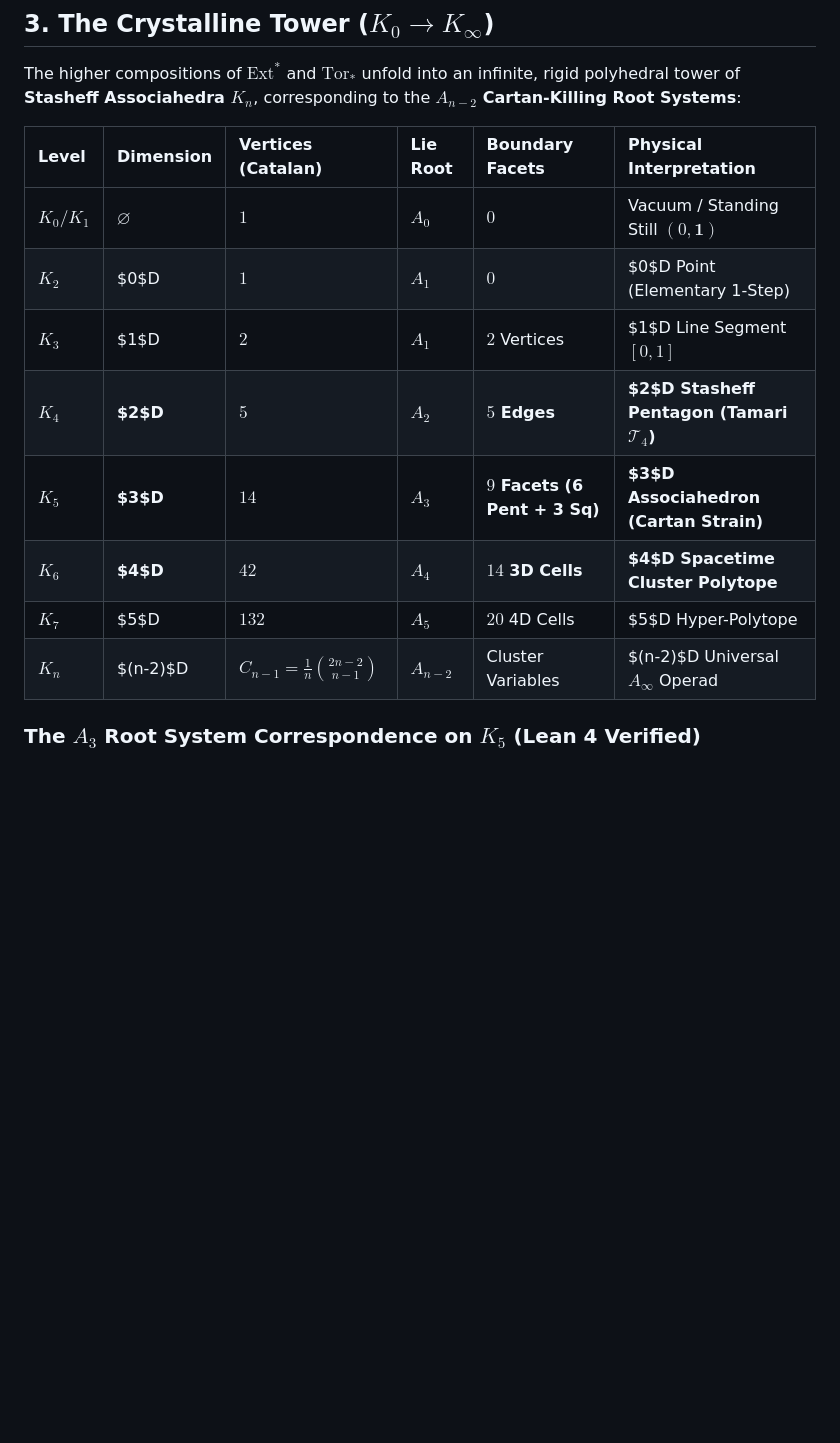
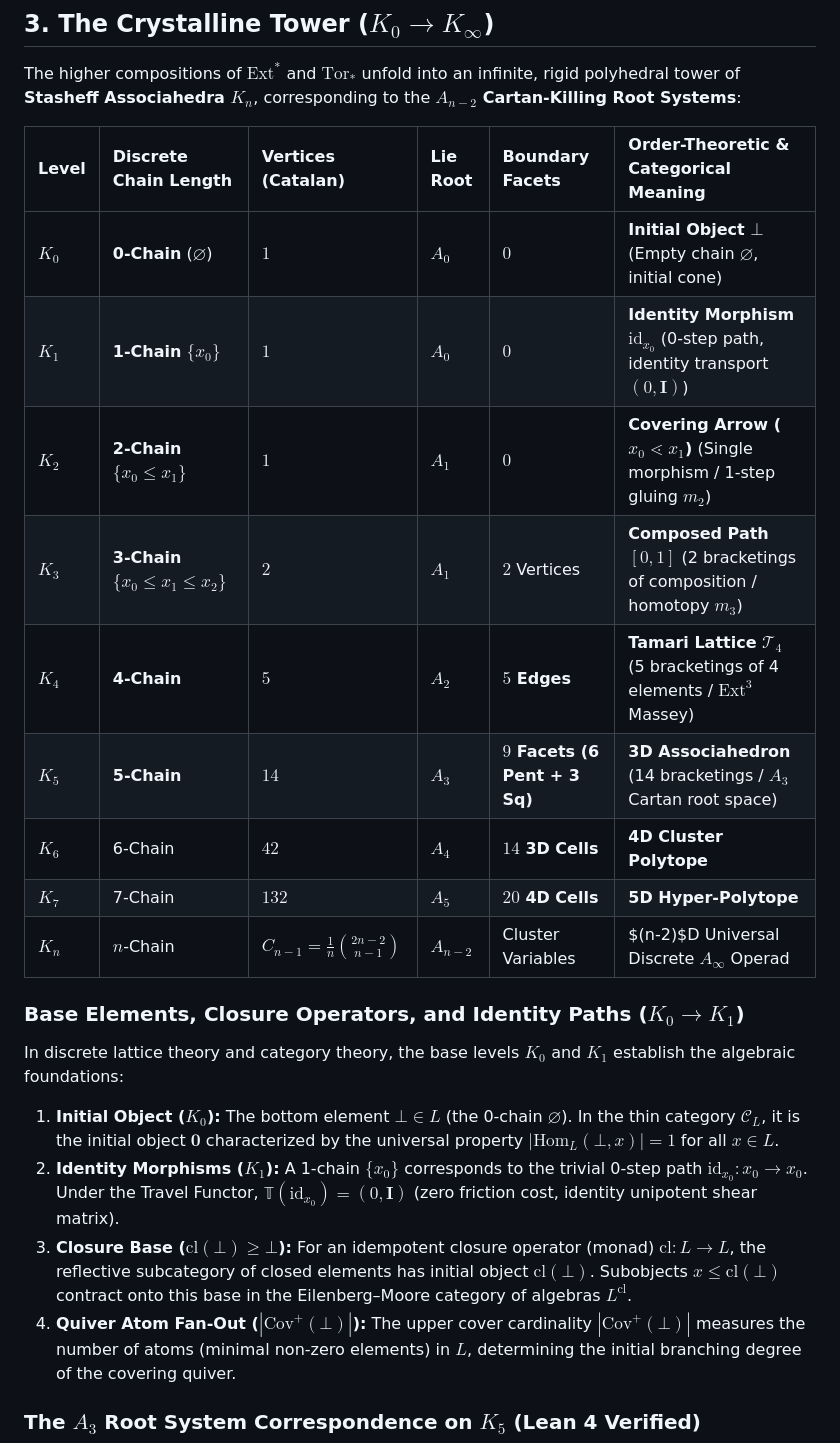
Before and after one commit to sh7vansh/universe, a Markdown page: thin-category-lattice.md, the part around the change. Rendered like a GitHub page; blank space fills up the shorter version.

Commit message:
docs: refine K0/K1 tower levels to pure order-theoretic terminology

```diff
--- a/thin-category-lattice.md
+++ b/thin-category-lattice.md
@@ -145,16 +145,24 @@ $$
 
 The higher compositions of $\mathrm{Ext}^*$ and $\mathrm{Tor}_*$ unfold into an infinite, rigid polyhedral tower of **Stasheff Associahedra $K_n$**, corresponding to the **$A_{n-2}$ Cartan-Killing Root Systems**:
 
-| Level | Dimension | Vertices (Catalan) | Lie Root | Boundary Facets | Physical Interpretation |
+| Level | Discrete Chain Length | Vertices (Catalan) | Lie Root | Boundary Facets | Order-Theoretic & Categorical Meaning |
 | :--- | :--- | :--- | :--- | :--- | :--- |
-| **$K_0 / K_1$** | $\varnothing$ | $1$ | $A_0$ | $0$ | Vacuum / Standing Still $(0, \mathbf{1})$ |
-| **$K_2$** | $0$D | $1$ | $A_1$ | $0$ | $0$D Point (Elementary 1-Step) |
-| **$K_3$** | $1$D | $2$ | $A_1$ | $2$ Vertices | $1$D Line Segment $[0, 1]$ |
-| **$K_4$** | **$2$D** | **$5$** | **$A_2$** | **$5$ Edges** | **$2$D Stasheff Pentagon (Tamari $\mathcal{T}_4$)** |
-| **$K_5$** | **$3$D** | **$14$** | **$A_3$** | **$9$ Facets (6 Pent + 3 Sq)** | **$3$D Associahedron (Cartan Strain)** |
-| **$K_6$** | **$4$D** | **$42$** | **$A_4$** | **$14$ 3D Cells** | **$4$D Spacetime Cluster Polytope** |
-| **$K_7$** | $5$D | $132$ | $A_5$ | $20$ 4D Cells | $5$D Hyper-Polytope |
-| **$K_n$** | $(n-2)$D | $C_{n-1} = \frac{1}{n}\binom{2n-2}{n-1}$ | $A_{n-2}$ | Cluster Variables | $(n-2)$D Universal $A_\infty$ Operad |
+| **$K_0$** | **0-Chain** ($\varnothing$) | $1$ | $A_0$ | $0$ | **Initial Object $\bot$** (Empty chain $\varnothing$, initial cone) |
+| **$K_1$** | **1-Chain** $\{x_0\}$ | $1$ | $A_0$ | $0$ | **Identity Morphism $\mathrm{id}_{x_0}$** (0-step path, identity transport $(0, \mathbf{I})$) |
+| **$K_2$** | **2-Chain** $\{x_0 \le x_1\}$ | $1$ | $A_1$ | $0$ | **Covering Arrow ($x_0 \lessdot x_1$)** (Single morphism / 1-step gluing $m_2$) |
+| **$K_3$** | **3-Chain** $\{x_0 \le x_1 \le x_2\}$ | $2$ | $A_1$ | $2$ Vertices | **Composed Path $[0, 1]$** (2 bracketings of composition / homotopy $m_3$) |
+| **$K_4$** | **4-Chain** | **$5$** | **$A_2$** | **$5$ Edges** | **Tamari Lattice $\mathcal{T}_4$** (5 bracketings of 4 elements / $\mathrm{Ext}^3$ Massey) |
+| **$K_5$** | **5-Chain** | **$14$** | **$A_3$** | **$9$ Facets (6 Pent + 3 Sq)** | **3D Associahedron** (14 bracketings / $A_3$ Cartan root space) |
+| **$K_6$** | 6-Chain | **$42$** | **$A_4$** | **$14$ 3D Cells** | **4D Cluster Polytope** |
+| **$K_7$** | 7-Chain | **$132$** | **$A_5$** | **$20$ 4D Cells** | **5D Hyper-Polytope** |
+| **$K_n$** | $n$-Chain | $C_{n-1} = \frac{1}{n}\binom{2n-2}{n-1}$ | $A_{n-2}$ | Cluster Variables | $(n-2)$D Universal Discrete $A_\infty$ Operad |
+
+### Base Elements, Closure Operators, and Identity Paths ($K_0 \to K_1$)
+In discrete lattice theory and category theory, the base levels $K_0$ and $K_1$ establish the algebraic foundations:
+1. **Initial Object ($K_0$):** The bottom element $\bot \in L$ (the 0-chain $\varnothing$). In the thin category $\mathcal{C}_L$, it is the initial object $\mathbf{0}$ characterized by the universal property $|\mathrm{Hom}_L(\bot, x)| = 1$ for all $x \in L$.
+2. **Identity Morphisms ($K_1$):** A 1-chain $\{x_0\}$ corresponds to the trivial 0-step path $\mathrm{id}_{x_0} : x_0 \to x_0$. Under the Travel Functor, $\mathbb{T}(\mathrm{id}_{x_0}) = (0, \mathbf{I})$ (zero friction cost, identity unipotent shear matrix).
+3. **Closure Base ($\mathrm{cl}(\bot) \ge \bot$):** For an idempotent closure operator (monad) $\mathrm{cl} : L \to L$, the reflective subcategory of closed elements has initial object $\mathrm{cl}(\bot)$. Subobjects $x \le \mathrm{cl}(\bot)$ contract onto this base in the Eilenberg–Moore category of algebras $L^{\mathrm{cl}}$.
+4. **Quiver Atom Fan-Out ($|\mathrm{Cov}^+(\bot)|$):** The upper cover cardinality $|\mathrm{Cov}^+(\bot)|$ measures the number of atoms (minimal non-zero elements) in $L$, determining the initial branching degree of the covering quiver.
 
 ### The $A_3$ Root System Correspondence on $K_5$ (Lean 4 Verified)
 The 3D Associahedron $K_5$ (governing 4-step / $\mathrm{Ext}^4$ compositions) has **exactly 9 boundary facets**, bijective to the 9 almost-positive roots of the $A_3$ Lie algebra:
```
